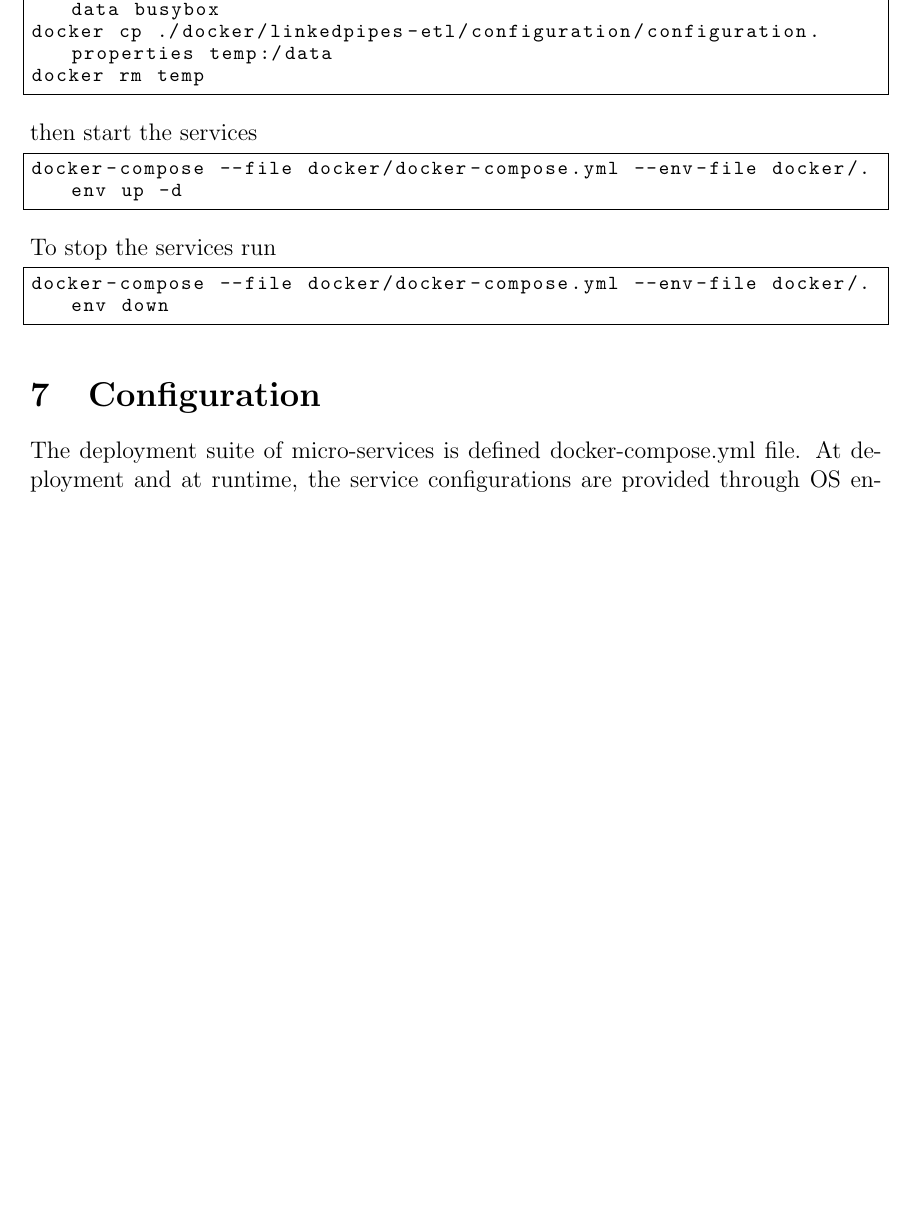
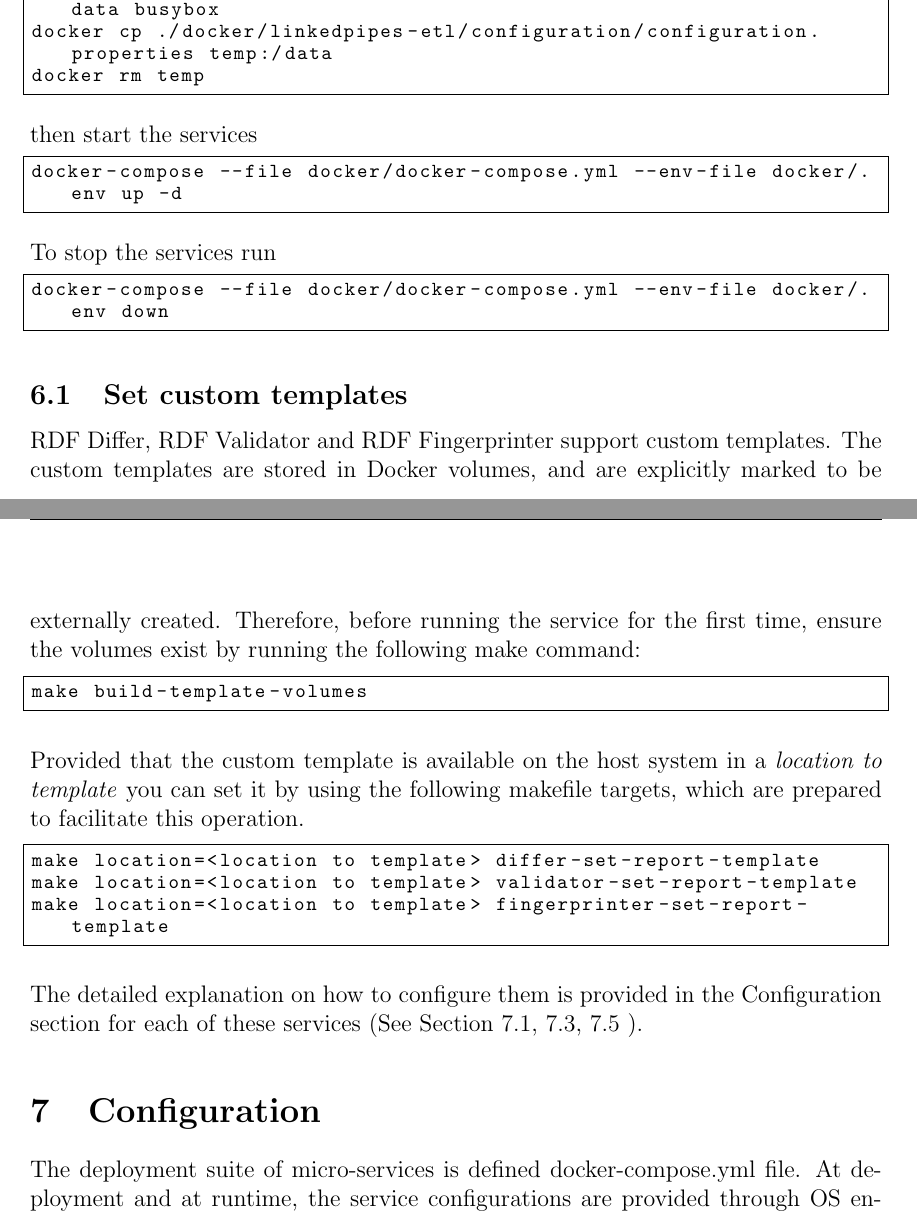
Before and after one commit to meaningfy-ws/mdr-workflow, a LaTeX document (docs/tech-manual/tech-manual.tex, which reads docs/tech-manual/content/installation.tex): part of page 9 of 24 before the commit and two parts of pages 9 and 10 of 24 after it, the two joined at a grey line, cut so that both start at the same text, the shorter picture padded with empty space. Compiled offline with pdfLaTeX.

Commit message:
update documentation about empty volumes

```diff
--- a/docs/tech-manual/content/installation.tex
+++ b/docs/tech-manual/content/installation.tex
@@ -108,3 +108,22 @@ docker-compose --file docker/docker-compose.yml --env-file docker/.env up -d
 \begin{lstlisting}[language=bash,]
 docker-compose --file docker/docker-compose.yml --env-file docker/.env down
 \end{lstlisting}
+
+
+	\subsection{Set custom templates}
+
+	 RDF Differ, RDF Validator and RDF Fingerprinter support custom templates. The custom templates are stored in Docker volumes, and are explicitly marked to be externally created. Therefore, before running the service for the first time, ensure the volumes exist by running the following make command:
+
+\begin{lstlisting}[language=bash,]
+make build-template-volumes
+\end{lstlisting}
+
+	 Provided that the custom template is available on the host system in a \textit{location to template} you can set it by using the following makefile targets, which are prepared to facilitate this operation.
+
+\begin{lstlisting}[language=bash,]
+make location=<location to template> differ-set-report-template
+make location=<location to template> validator-set-report-template
+make location=<location to template> fingerprinter-set-report-template
+\end{lstlisting}
+
+	The detailed explanation on how to configure them is provided in the Configuration section for each of these services (See Section \ref{sec:rdf-differ-ct}, \ref{sec:rdf-fingerprinter-ct}, \ref{sec:rdf-validator-ct} ).
```
Also changed, not shown: docs/tech-manual/content/configuration.tex (+4 -0 lines), Makefile, docs/tech-manual/tech-manual.pdf.
